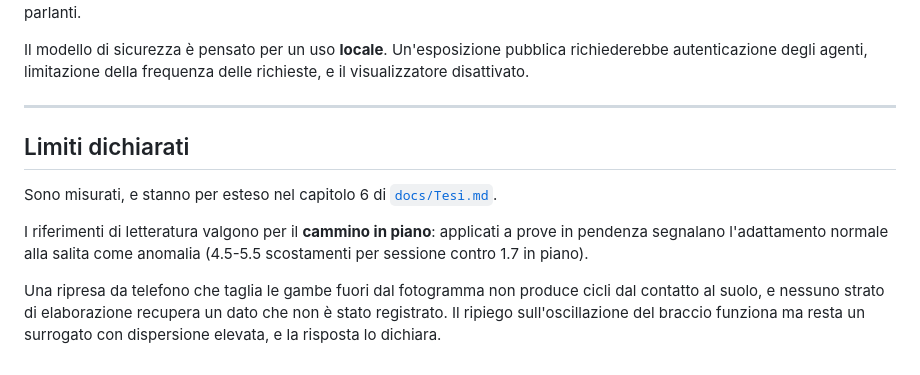
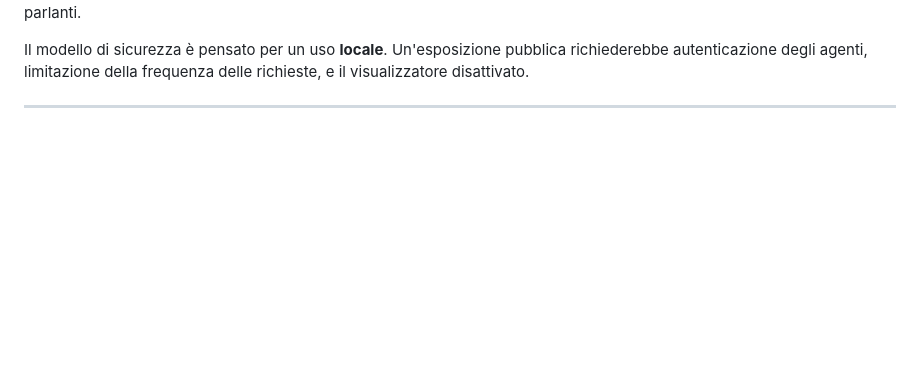
Before and after one commit to ClodsLogic39/TesiRocchetti, a Markdown page: README.md, the part around the change. Rendered like a GitHub page; blank space fills up the shorter version.

```diff
--- a/README.md
+++ b/README.md
@@ -366,16 +366,3 @@ richiederebbe autenticazione degli agenti, limitazione della frequenza delle
 richieste, e il visualizzatore disattivato.
 
 ---
-
-## Limiti dichiarati
-
-Sono misurati, e stanno per esteso nel capitolo 6 di [`docs/Tesi.md`](docs/Tesi.md).
-
-I riferimenti di letteratura valgono per il **cammino in piano**: applicati a prove
-in pendenza segnalano l'adattamento normale alla salita come anomalia (4.5-5.5
-scostamenti per sessione contro 1.7 in piano).
-
-Una ripresa da telefono che taglia le gambe fuori dal fotogramma non produce cicli
-dal contatto al suolo, e nessuno strato di elaborazione recupera un dato che non è
-stato registrato. Il ripiego sull'oscillazione del braccio funziona ma resta un
-surrogato con dispersione elevata, e la risposta lo dichiara.
```
